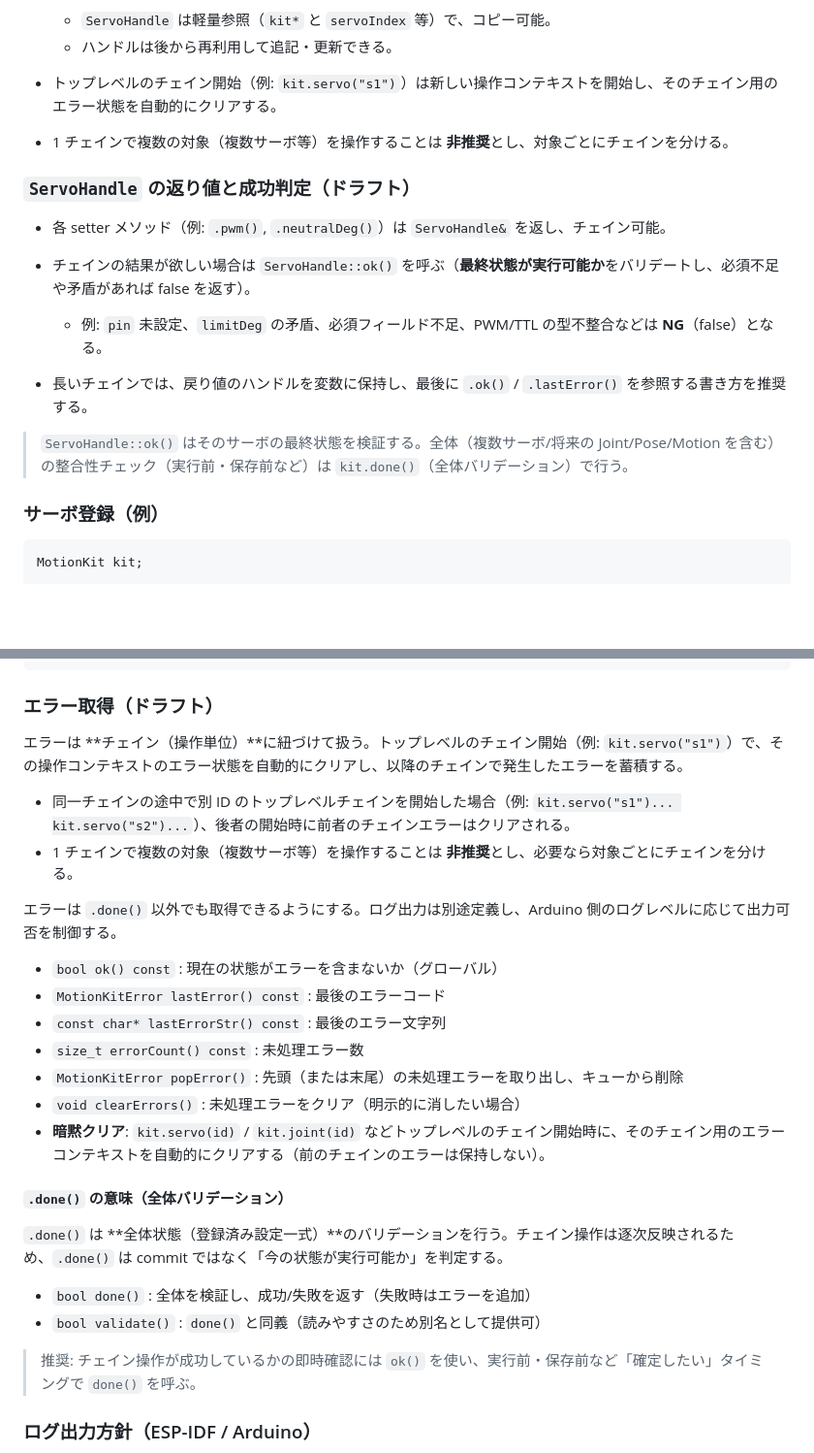
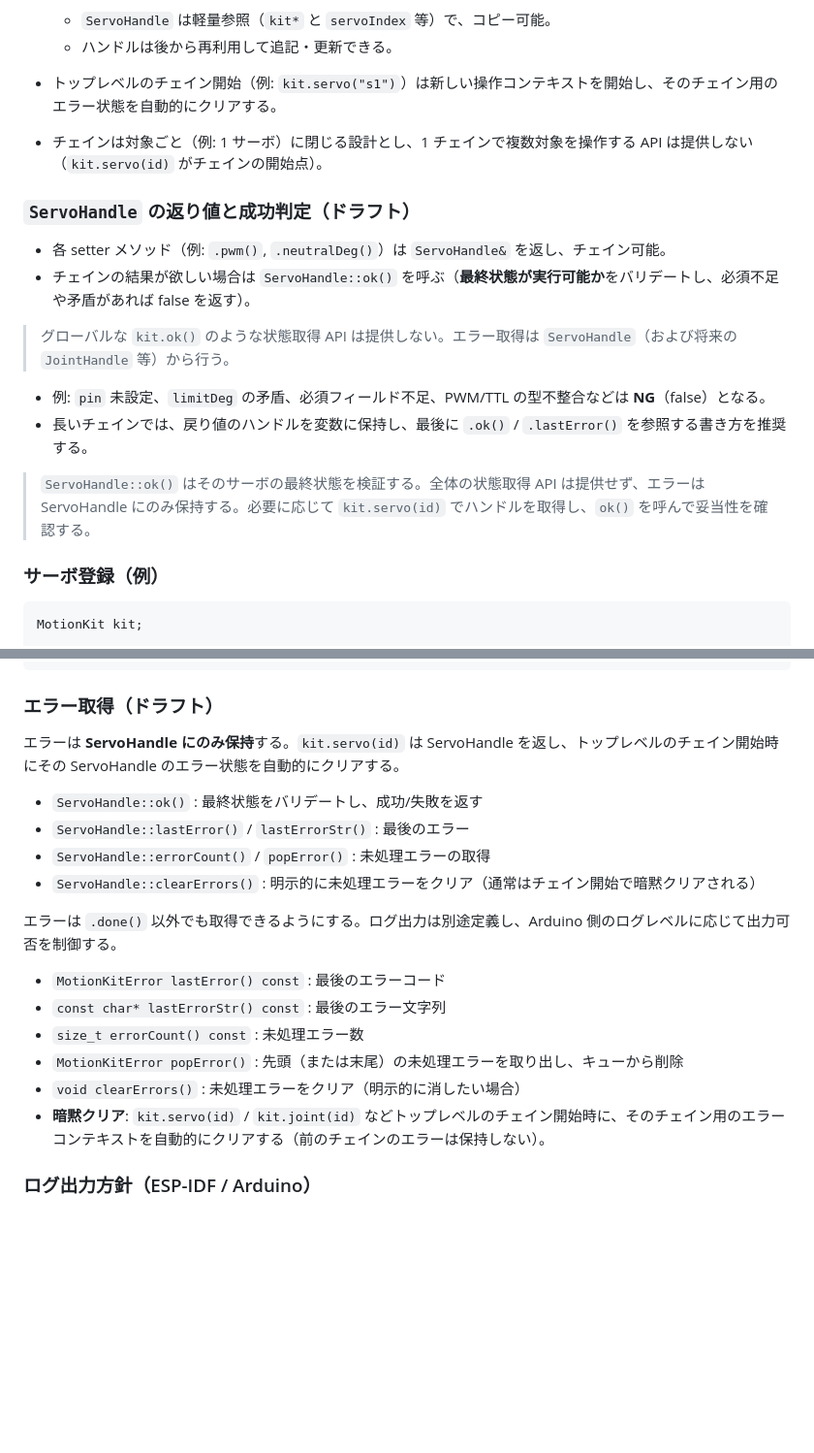
Before and after one commit to tanakamasayuki/ESP32ServoMotionKit, a Markdown page: SPEC.ja.md, 2 parts joined by grey strips. Shown: that part at 97% size. GitHub-like rendering; blank space fills up the shorter version.

Commit message:
`ServoHandle` のエラー管理とバリデーション手法を明確化し、チェイン操作におけるエラー取得の方針を更新

```diff
--- a/SPEC.ja.md
+++ b/SPEC.ja.md
@@ -52,17 +52,19 @@ Arduino 側はチェインスタイルで設定を積み上げ、呼び出した
   * `ServoHandle` は軽量参照（`kit*` と `servoIndex` 等）で、コピー可能。
   * ハンドルは後から再利用して追記・更新できる。
 * トップレベルのチェイン開始（例: `kit.servo("s1")`）は新しい操作コンテキストを開始し、そのチェイン用のエラー状態を自動的にクリアする。
-* 1 チェインで複数の対象（複数サーボ等）を操作することは **非推奨**とし、対象ごとにチェインを分ける。
+* チェインは対象ごと（例: 1 サーボ）に閉じる設計とし、1 チェインで複数対象を操作する API は提供しない（`kit.servo(id)` がチェインの開始点）。
 
 ### `ServoHandle` の返り値と成功判定（ドラフト）
 
 * 各 setter メソッド（例: `.pwm()`, `.neutralDeg()`）は `ServoHandle&` を返し、チェイン可能。
 * チェインの結果が欲しい場合は `ServoHandle::ok()` を呼ぶ（**最終状態が実行可能か**をバリデートし、必須不足や矛盾があれば false を返す）。
 
-  * 例: `pin` 未設定、`limitDeg` の矛盾、必須フィールド不足、PWM/TTL の型不整合などは **NG**（false）となる。
+> グローバルな `kit.ok()` のような状態取得 API は提供しない。エラー取得は `ServoHandle`（および将来の `JointHandle` 等）から行う。
+
+* 例: `pin` 未設定、`limitDeg` の矛盾、必須フィールド不足、PWM/TTL の型不整合などは **NG**（false）となる。
 * 長いチェインでは、戻り値のハンドルを変数に保持し、最後に `.ok()` / `.lastError()` を参照する書き方を推奨する。
 
-> `ServoHandle::ok()` はそのサーボの最終状態を検証する。全体（複数サーボ/将来の Joint/Pose/Motion を含む）の整合性チェック（実行前・保存前など）は `kit.done()`（全体バリデーション）で行う。
+> `ServoHandle::ok()` はそのサーボの最終状態を検証する。全体の状態取得 API は提供せず、エラーは ServoHandle にのみ保持する。必要に応じて `kit.servo(id)` でハンドルを取得し、`ok()` を呼んで妥当性を確認する。
 
 ### サーボ登録（例）
 
@@ -98,29 +100,21 @@ void setup() {
 
 ### エラー取得（ドラフト）
 
-エラーは **チェイン（操作単位）**に紐づけて扱う。トップレベルのチェイン開始（例: `kit.servo("s1")`）で、その操作コンテキストのエラー状態を自動的にクリアし、以降のチェインで発生したエラーを蓄積する。
+エラーは **ServoHandle にのみ保持**する。`kit.servo(id)` は ServoHandle を返し、トップレベルのチェイン開始時にその ServoHandle のエラー状態を自動的にクリアする。
 
-* 同一チェインの途中で別 ID のトップレベルチェインを開始した場合（例: `kit.servo("s1")... kit.servo("s2")...`）、後者の開始時に前者のチェインエラーはクリアされる。
-* 1 チェインで複数の対象（複数サーボ等）を操作することは **非推奨**とし、必要なら対象ごとにチェインを分ける。
+* `ServoHandle::ok()` : 最終状態をバリデートし、成功/失敗を返す
+* `ServoHandle::lastError()` / `lastErrorStr()` : 最後のエラー
+* `ServoHandle::errorCount()` / `popError()` : 未処理エラーの取得
+* `ServoHandle::clearErrors()` : 明示的に未処理エラーをクリア（通常はチェイン開始で暗黙クリアされる）
 
 エラーは `.done()` 以外でも取得できるようにする。ログ出力は別途定義し、Arduino 側のログレベルに応じて出力可否を制御する。
 
-* `bool ok() const` : 現在の状態がエラーを含まないか（グローバル）
 * `MotionKitError lastError() const` : 最後のエラーコード
 * `const char* lastErrorStr() const` : 最後のエラー文字列
 * `size_t errorCount() const` : 未処理エラー数
 * `MotionKitError popError()` : 先頭（または末尾）の未処理エラーを取り出し、キューから削除
 * `void clearErrors()` : 未処理エラーをクリア（明示的に消したい場合）
 * **暗黙クリア**: `kit.servo(id)` / `kit.joint(id)` などトップレベルのチェイン開始時に、そのチェイン用のエラーコンテキストを自動的にクリアする（前のチェインのエラーは保持しない）。
-
-#### `.done()` の意味（全体バリデーション）
-
-`.done()` は **全体状態（登録済み設定一式）**のバリデーションを行う。チェイン操作は逐次反映されるため、`.done()` は commit ではなく「今の状態が実行可能か」を判定する。
-
-* `bool done()` : 全体を検証し、成功/失敗を返す（失敗時はエラーを追加）
-* `bool validate()` : `done()` と同義（読みやすさのため別名として提供可）
-
-> 推奨: チェイン操作が成功しているかの即時確認には `ok()` を使い、実行前・保存前など「確定したい」タイミングで `done()` を呼ぶ。
 
 ### ログ出力方針（ESP-IDF / Arduino）
 
```
